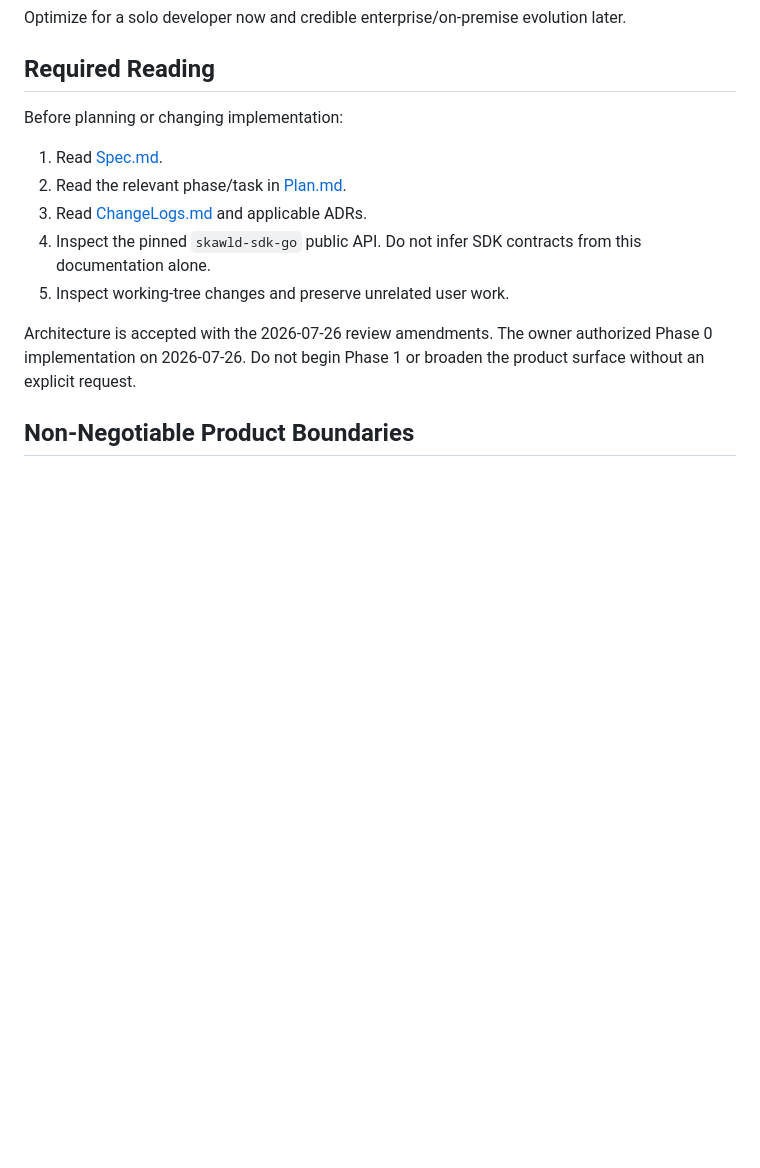
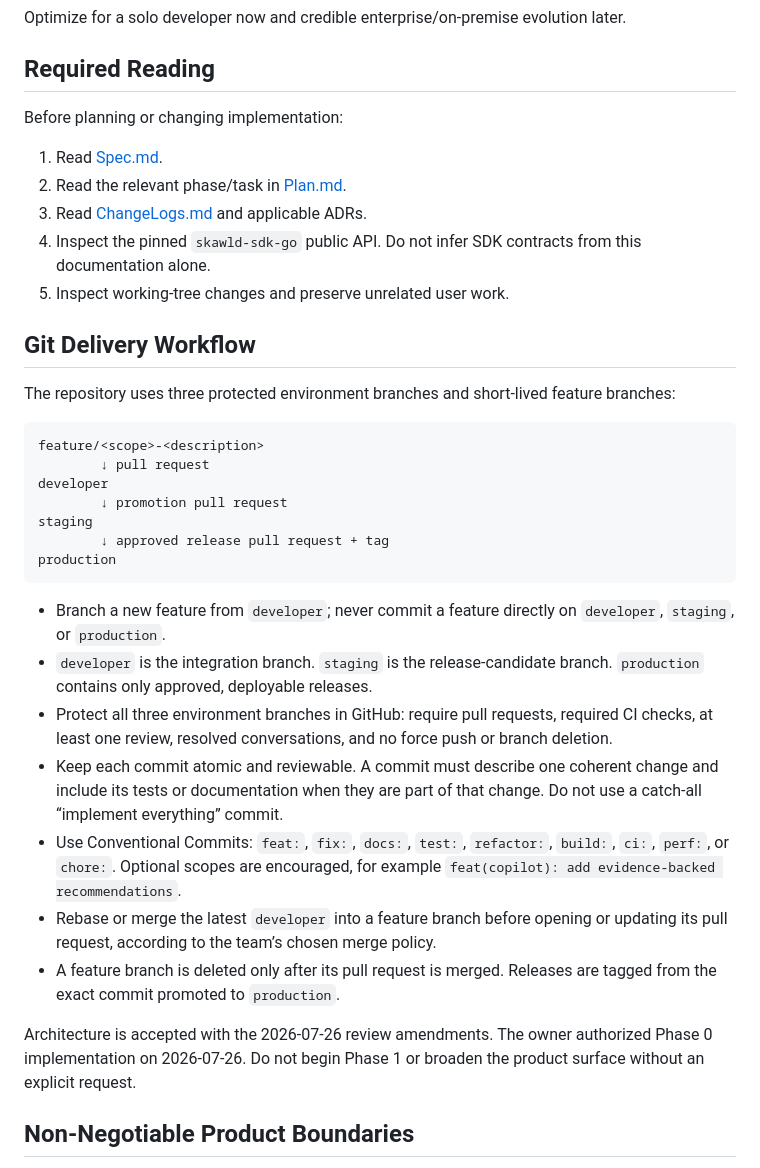
Before and after one commit to ZekromNguyen/skawld-maintenance, a Markdown page: Agent.md, the part around the change. GitHub-like rendering; blank space fills up the shorter version.

Commit message:
docs: define delivery branch and commit workflow

````diff
--- a/Agent.md
+++ b/Agent.md
@@ -17,6 +17,39 @@ Before planning or changing implementation:
 3. Read [ChangeLogs.md](./ChangeLogs.md) and applicable ADRs.
 4. Inspect the pinned `skawld-sdk-go` public API. Do not infer SDK contracts from this documentation alone.
 5. Inspect working-tree changes and preserve unrelated user work.
+
+## Git Delivery Workflow
+
+The repository uses three protected environment branches and short-lived
+feature branches:
+
+```text
+feature/<scope>-<description>
+        ↓ pull request
+developer
+        ↓ promotion pull request
+staging
+        ↓ approved release pull request + tag
+production
+```
+
+- Branch a new feature from `developer`; never commit a feature directly on
+  `developer`, `staging`, or `production`.
+- `developer` is the integration branch. `staging` is the release-candidate
+  branch. `production` contains only approved, deployable releases.
+- Protect all three environment branches in GitHub: require pull requests,
+  required CI checks, at least one review, resolved conversations, and no
+  force push or branch deletion.
+- Keep each commit atomic and reviewable. A commit must describe one coherent
+  change and include its tests or documentation when they are part of that
+  change. Do not use a catch-all “implement everything” commit.
+- Use Conventional Commits: `feat:`, `fix:`, `docs:`, `test:`, `refactor:`,
+  `build:`, `ci:`, `perf:`, or `chore:`. Optional scopes are encouraged, for
+  example `feat(copilot): add evidence-backed recommendations`.
+- Rebase or merge the latest `developer` into a feature branch before opening
+  or updating its pull request, according to the team’s chosen merge policy.
+- A feature branch is deleted only after its pull request is merged. Releases
+  are tagged from the exact commit promoted to `production`.
 
 Architecture is accepted with the 2026-07-26 review amendments. The owner
 authorized Phase 0 implementation on 2026-07-26. Do not begin Phase 1 or broaden
````
Also changed, not shown: .github/pull_request_template.md (added, +24 -0 lines), docs/contributing/git-workflow.md (added, +79 -0 lines).
